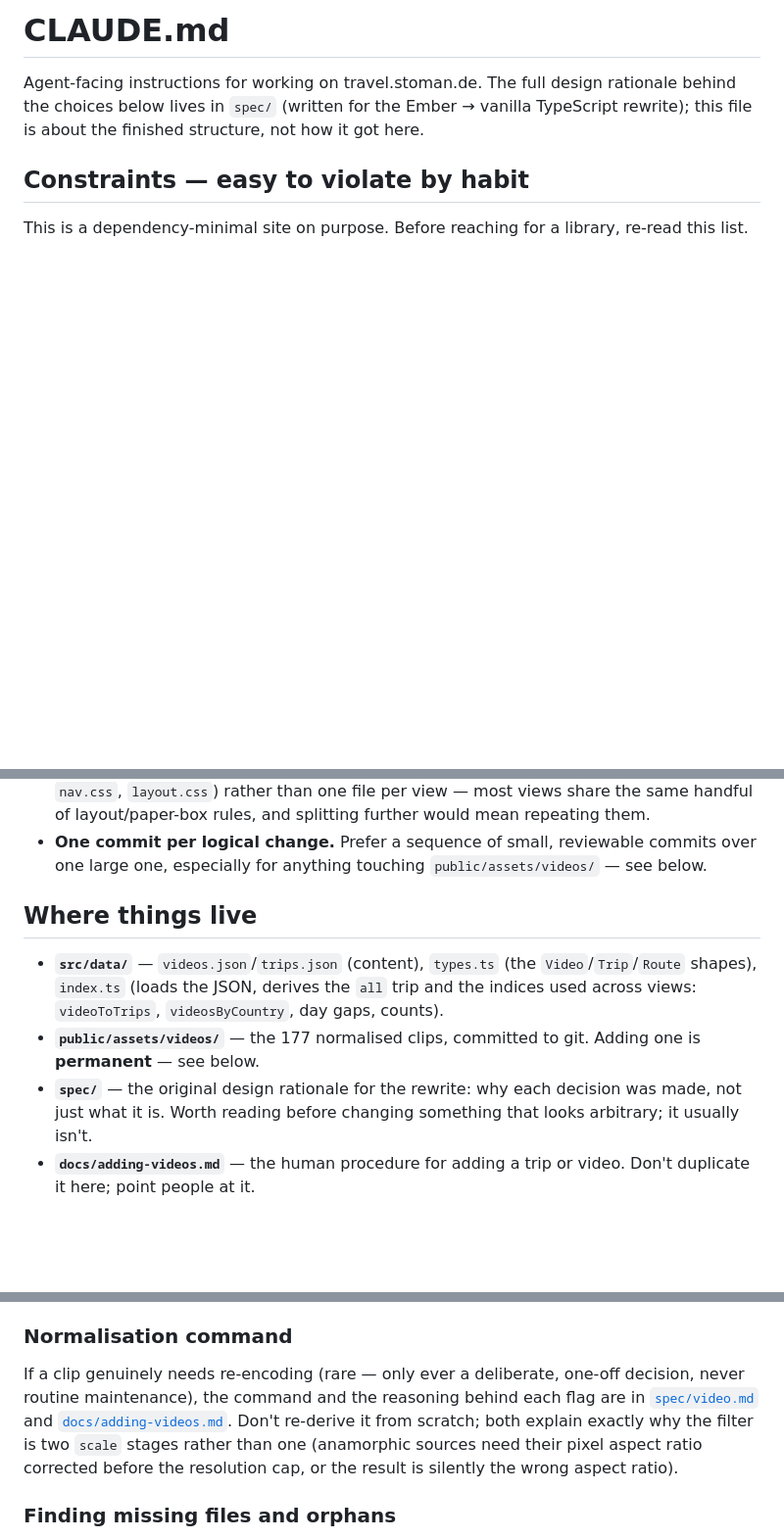
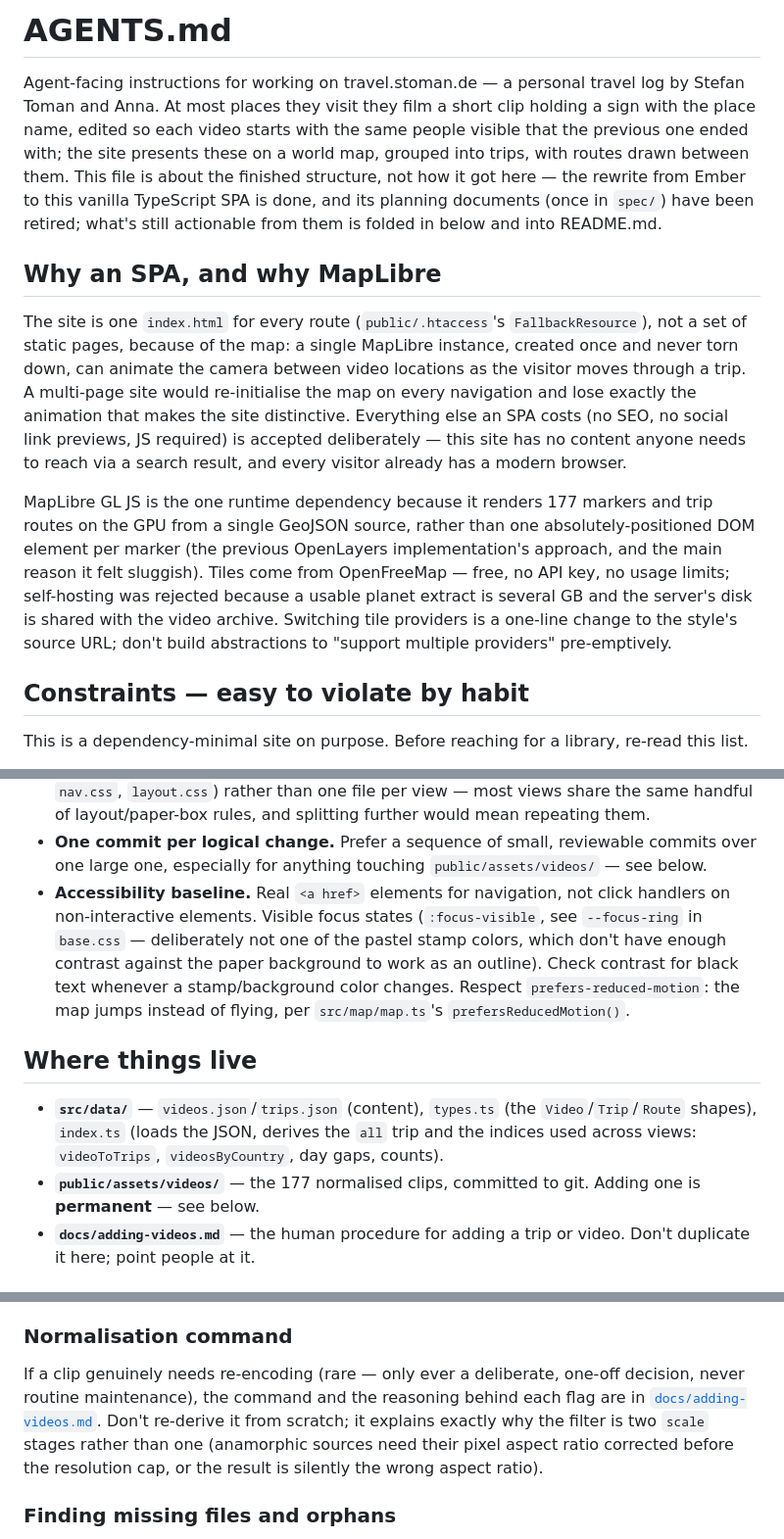
Before and after one commit to stoman/travelvideo, a Markdown page: AGENTS.md, 3 parts joined by grey strips. Shown at 98% size. Drawn GitHub-style; blank space fills up the shorter version.

Commit message:
Fix AGENTS.md content dropped by a staging mistake in the previous commit
The previous commit's git mv picked up the file before its content edits
(the SPA/MapLibre rationale, the out-of-scope list, the accessibility
baseline, and the spec/ reference cleanup) were staged, so it landed as a
plain rename of the old CLAUDE.md text. This is the content that commit
was supposed to have.

```diff
--- a/AGENTS.md
+++ b/AGENTS.md
@@ -1,8 +1,30 @@
-# CLAUDE.md
+# AGENTS.md
 
-Agent-facing instructions for working on travel.stoman.de. The full design rationale behind
-the choices below lives in `spec/` (written for the Ember → vanilla TypeScript rewrite); this
-file is about the finished structure, not how it got here.
+Agent-facing instructions for working on travel.stoman.de — a personal travel log by Stefan
+Toman and Anna. At most places they visit they film a short clip holding a sign with the place
+name, edited so each video starts with the same people visible that the previous one ended
+with; the site presents these on a world map, grouped into trips, with routes drawn between
+them. This file is about the finished structure, not how it got here — the rewrite from Ember
+to this vanilla TypeScript SPA is done, and its planning documents (once in `spec/`) have been
+retired; what's still actionable from them is folded in below and into README.md.
+
+## Why an SPA, and why MapLibre
+
+The site is one `index.html` for every route (`public/.htaccess`'s `FallbackResource`), not a
+set of static pages, because of the map: a single MapLibre instance, created once and never
+torn down, can animate the camera between video locations as the visitor moves through a trip.
+A multi-page site would re-initialise the map on every navigation and lose exactly the
+animation that makes the site distinctive. Everything else an SPA costs (no SEO, no social link
+previews, JS required) is accepted deliberately — this site has no content anyone needs to
+reach via a search result, and every visitor already has a modern browser.
+
+MapLibre GL JS is the one runtime dependency because it renders 177 markers and trip routes on
+the GPU from a single GeoJSON source, rather than one absolutely-positioned DOM element per
+marker (the previous OpenLayers implementation's approach, and the main reason it felt
+sluggish). Tiles come from OpenFreeMap — free, no API key, no usage limits; self-hosting was
+rejected because a usable planet extract is several GB and the server's disk is shared with the
+video archive. Switching tile providers is a one-line change to the style's source URL; don't
+build abstractions to "support multiple providers" pre-emptively.
 
 ## Constraints — easy to violate by habit
 
@@ -57,6 +82,12 @@ adding one.
   layout/paper-box rules, and splitting further would mean repeating them.
 - **One commit per logical change.** Prefer a sequence of small, reviewable commits over one
   large one, especially for anything touching `public/assets/videos/` — see below.
+- **Accessibility baseline.** Real `<a href>` elements for navigation, not click handlers on
+  non-interactive elements. Visible focus states (`:focus-visible`, see `--focus-ring` in
+  `base.css` — deliberately not one of the pastel stamp colors, which don't have enough contrast
+  against the paper background to work as an outline). Check contrast for black text whenever a
+  stamp/background color changes. Respect `prefers-reduced-motion`: the map jumps instead of
+  flying, per `src/map/map.ts`'s `prefersReducedMotion()`.
 
 ## Where things live
 
@@ -65,9 +96,6 @@ adding one.
   views: `videoToTrips`, `videosByCountry`, day gaps, counts).
 - **`public/assets/videos/`** — the 177 normalised clips, committed to git. Adding one is
   **permanent** — see below.
-- **`spec/`** — the original design rationale for the rewrite: why each decision was made, not
-  just what it is. Worth reading before changing something that looks arbitrary; it usually
-  isn't.
 - **`docs/adding-videos.md`** — the human procedure for adding a trip or video. Don't duplicate
   it here; point people at it.
 
@@ -141,10 +169,10 @@ and prefer the coded-box math above (or `ffprobe`, when available) over assumpti
 
 If a clip genuinely needs re-encoding (rare — only ever a deliberate, one-off decision, never
 routine maintenance), the command and the reasoning behind each flag are in
-[`spec/video.md`](spec/video.md) and [`docs/adding-videos.md`](docs/adding-videos.md). Don't
-re-derive it from scratch; both explain exactly why the filter is two `scale` stages rather
-than one (anamorphic sources need their pixel aspect ratio corrected before the resolution cap,
-or the result is silently the wrong aspect ratio).
+[`docs/adding-videos.md`](docs/adding-videos.md). Don't re-derive it from scratch; it explains
+exactly why the filter is two `scale` stages rather than one (anamorphic sources need their
+pixel aspect ratio corrected before the resolution cap, or the result is silently the wrong
+aspect ratio).
 
 ### Finding missing files and orphans
 
```
Also changed, not shown: other parts of AGENTS.md (+12 -2 lines).
